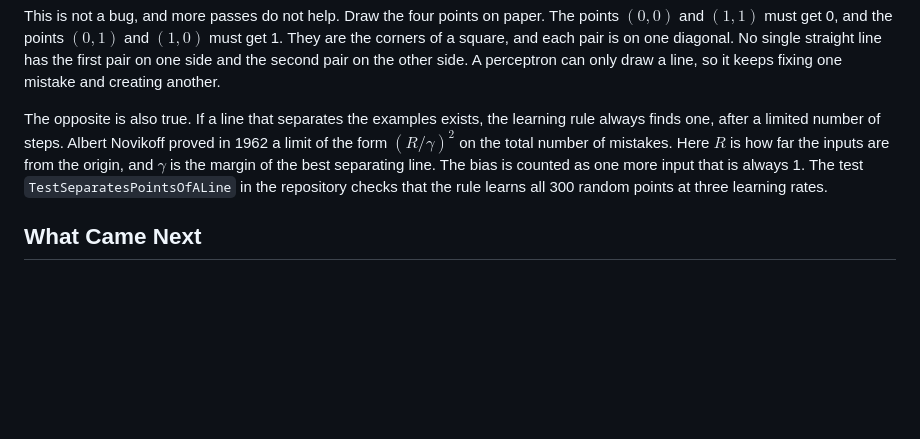
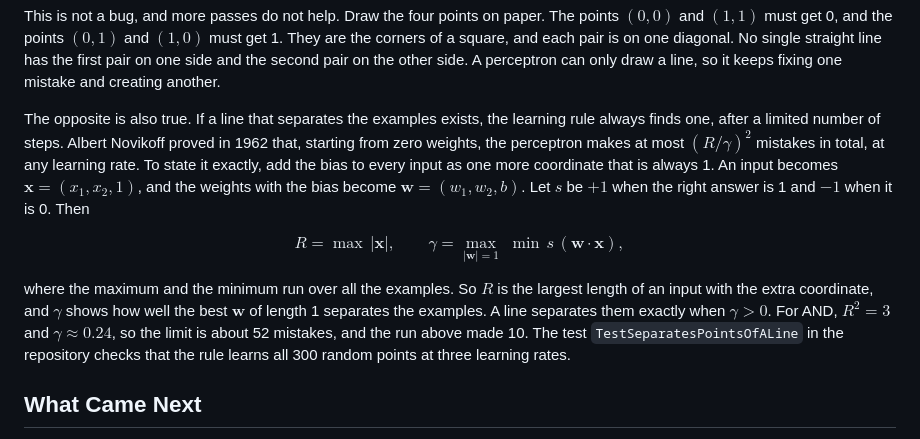
Before and after one commit to volodymyr-pavlov/volodymyr-pavlov.github.io, a Markdown page: blog/11-perceptron-in-go.md, the part around the change. Drawn GitHub-style; blank space fills up the shorter version.

Commit message:
docs: state the convergence bound of the perceptron exactly
The bound of Novikoff now says that the weights start at zero, that the bias is
one more coordinate of every input, that R is the largest length of such an
input and gamma the margin of the best weights of length one. For the example of
AND it gives about 52 mistakes against the 10 that the run makes.

```diff
--- a/blog/11-perceptron-in-go.md
+++ b/blog/11-perceptron-in-go.md
@@ -155,10 +155,20 @@ No single straight line has the first pair on one side and the second pair on th
 a line, so it keeps fixing one mistake and creating another.
 
 The opposite is also true. If a line that separates the examples exists, the learning rule always finds one, after a
-limited number of steps. Albert Novikoff proved in 1962 a limit of the form $(R/\gamma)^2$ on the total number of
-mistakes. Here $R$ is how far the inputs are from the origin, and $\gamma$ is the margin of the best separating line.
-The bias is counted as one more input that is always 1. The test `TestSeparatesPointsOfALine` in the repository checks
-that the rule learns all 300 random points at three learning rates.
+limited number of steps. Albert Novikoff proved in 1962 that, starting from zero weights, the perceptron makes at most
+$(R/\gamma)^2$ mistakes in total, at any learning rate. To state it exactly, add the bias to every input as one more
+coordinate that is always 1. An input becomes $\mathbf{x} = (x_1, x_2, 1)$, and the weights with the bias become
+$\mathbf{w} = (w_1, w_2, b)$. Let $s$ be $+1$ when the right answer is 1 and $-1$ when it is 0. Then
+
+$$
+R = \max \, |\mathbf{x}|, \qquad \gamma = \max_{|\mathbf{w}| = 1} \; \min \, s \, (\mathbf{w} \cdot \mathbf{x}),
+$$
+
+where the maximum and the minimum run over all the examples. So $R$ is the largest length of an input with the extra
+coordinate, and $\gamma$ shows how well the best $\mathbf{w}$ of length 1 separates the examples. A line separates
+them exactly when $\gamma > 0$. For AND, $R^2 = 3$ and $\gamma \approx 0.24$, so the limit is about 52 mistakes, and
+the run above made 10. The test `TestSeparatesPointsOfALine` in the repository checks that the rule learns all 300
+random points at three learning rates.
 
 ## What Came Next
 
```
